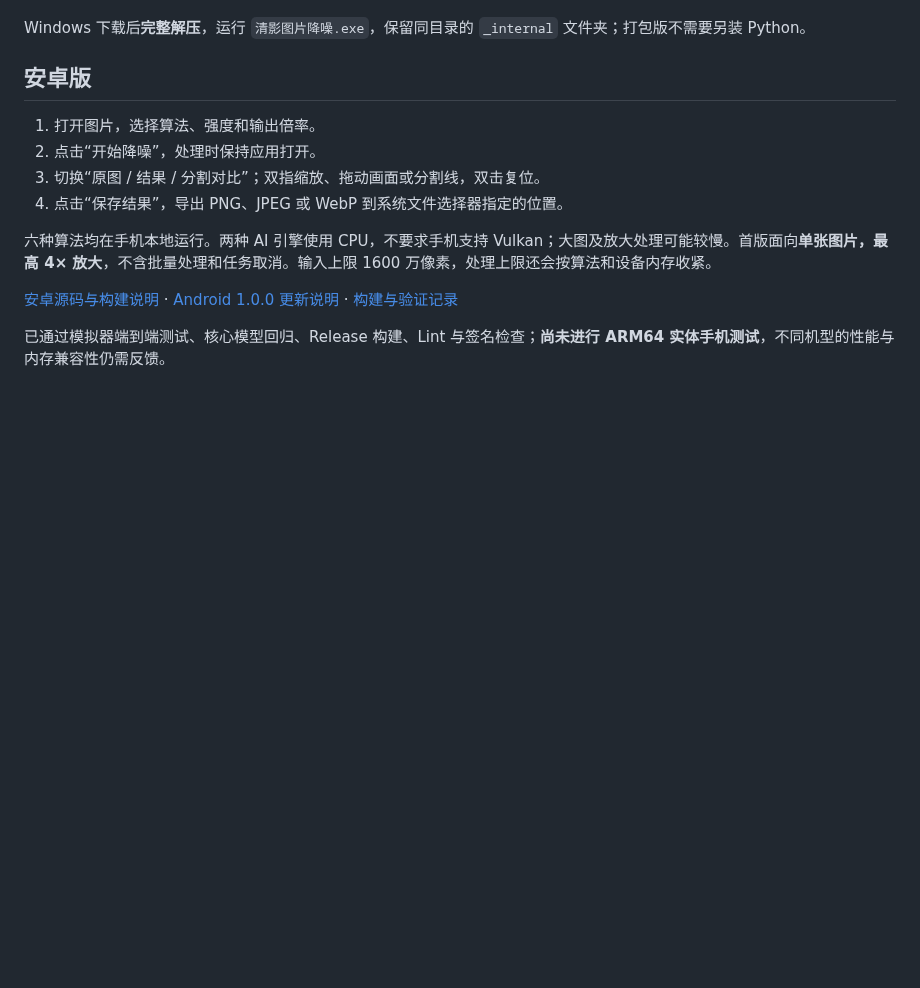
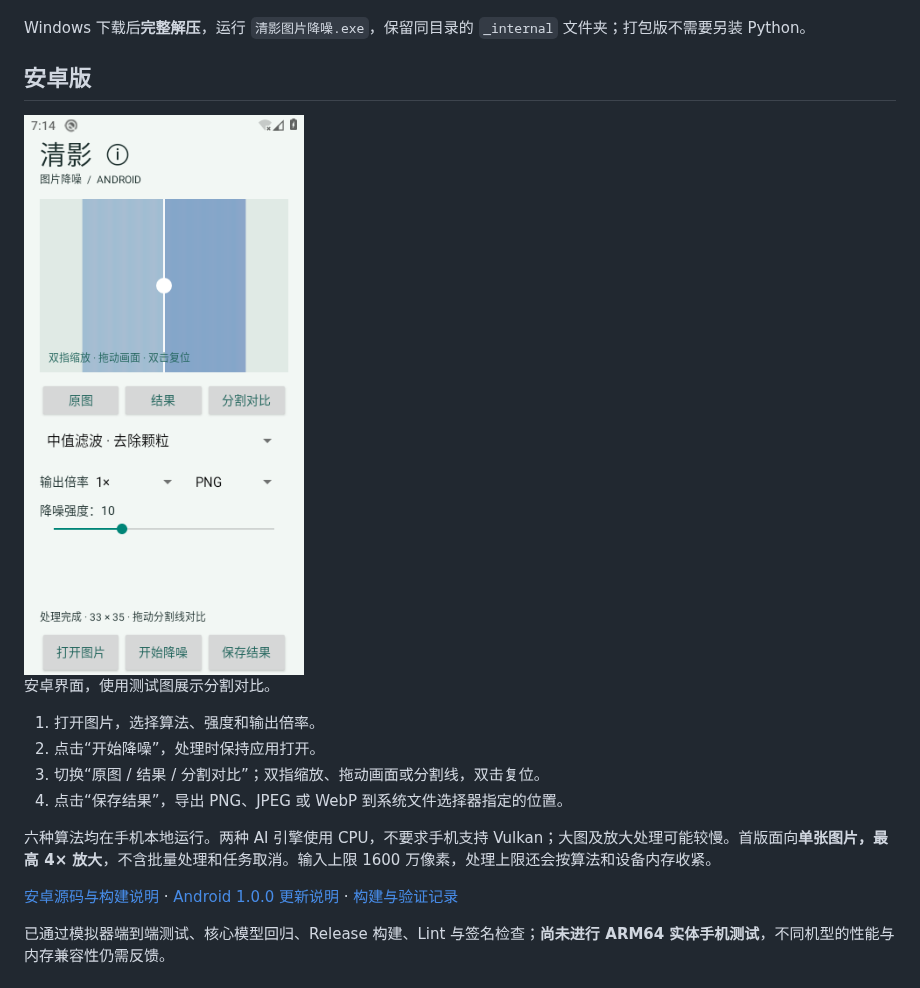
Before and after one commit to qingfengweiliang/qingying-image-denoiser, a Markdown page: README.md, the part around the change. Drawn GitHub-style; pictures changed too: docs/android-preview.png (added); blank space fills up the shorter version.

Commit message:
Show Android comparison interface on project homepage

```diff
--- a/README.md
+++ b/README.md
@@ -17,6 +17,10 @@
 Windows 下载后**完整解压**，运行 `清影图片降噪.exe`，保留同目录的 `_internal` 文件夹；打包版不需要另装 Python。
 
 ## 安卓版
+
+<img src="docs/android-preview.png" alt="清影安卓界面：测试图的分割对比" width="320">
+
+安卓界面，使用测试图展示分割对比。
 
 1. 打开图片，选择算法、强度和输出倍率。
 2. 点击“开始降噪”，处理时保持应用打开。
```
